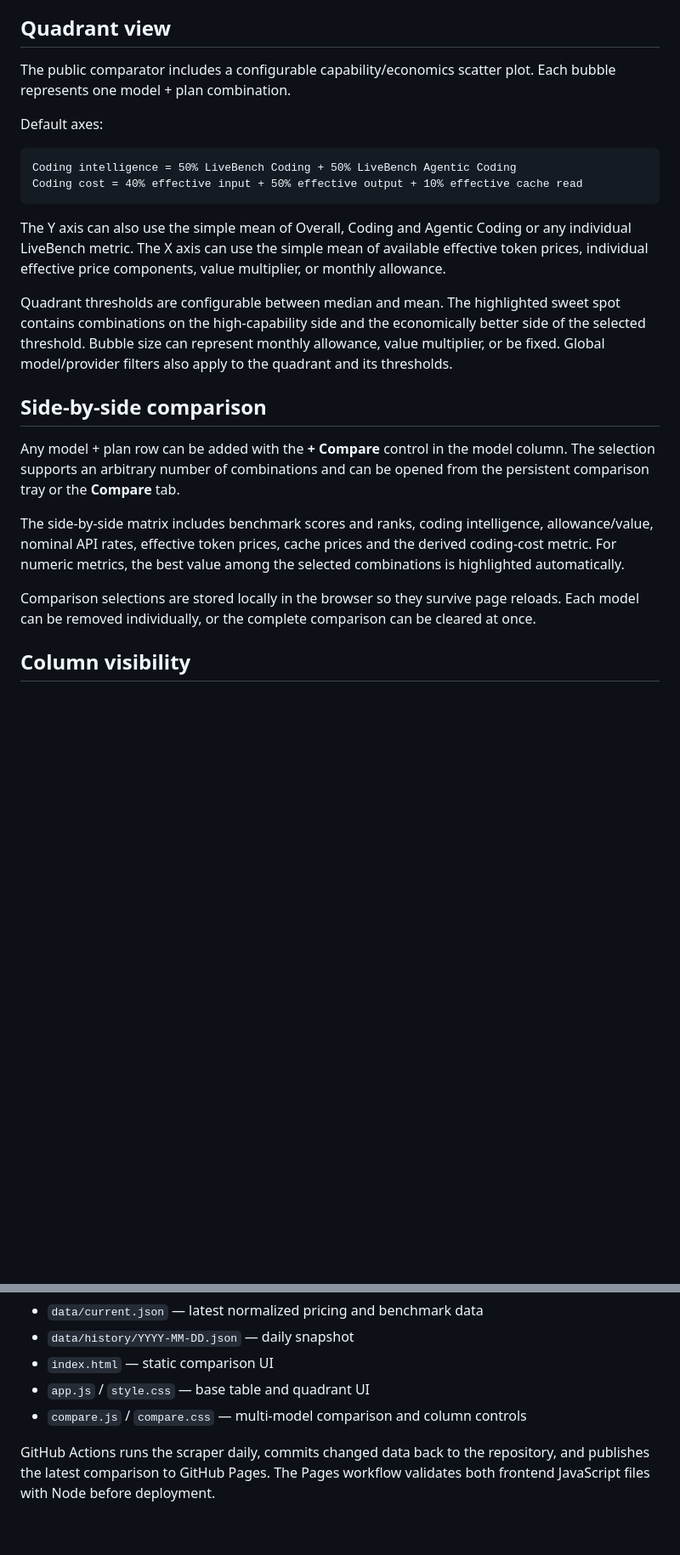
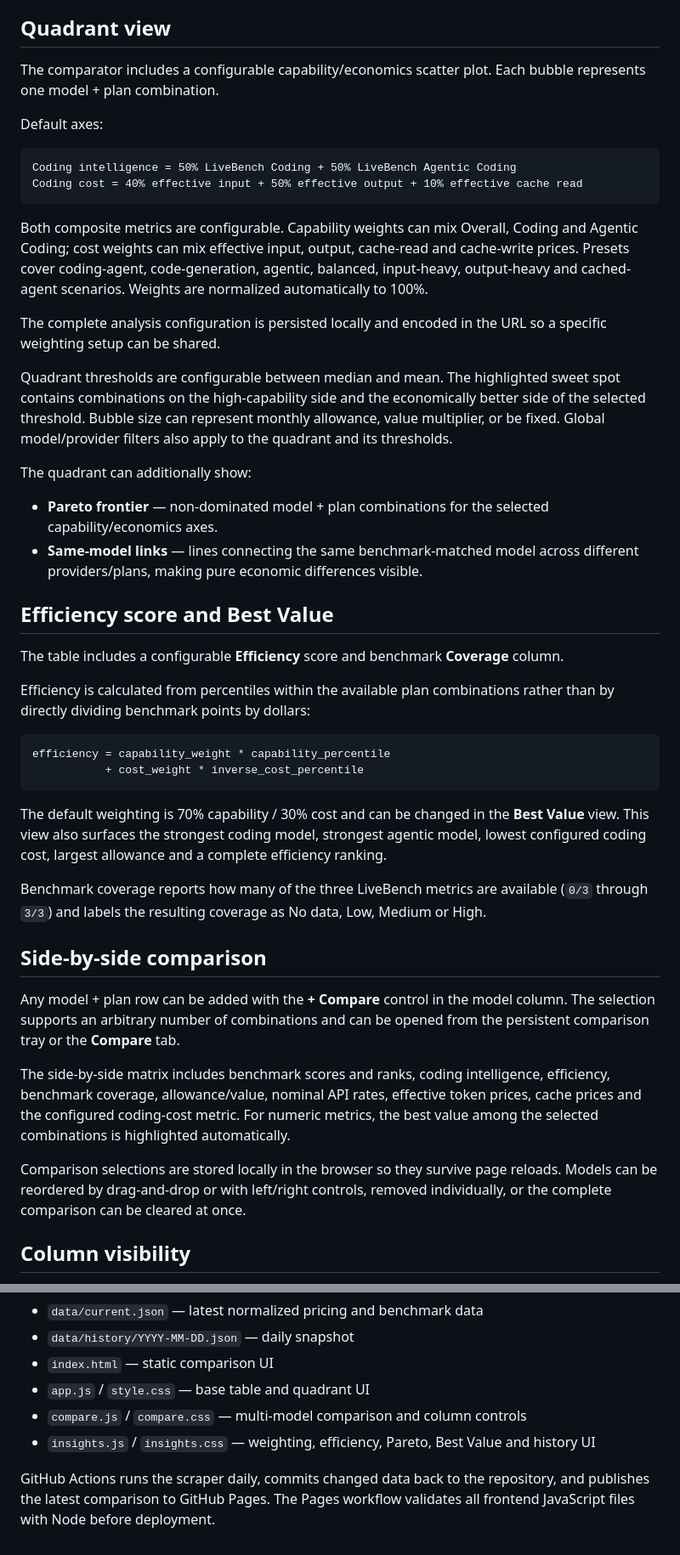
Before and after one commit to jprietodev/coding-plans, a Markdown page: README.md, 2 parts joined by grey strips. Shown at 85% size. Rendered like a GitHub page; blank space fills up the shorter version.

Commit message:
Document efficiency, Pareto and history features

````diff
--- a/README.md
+++ b/README.md
@@ -43,7 +43,7 @@ Model matching is normalized from the provider model name to LiveBench's model i
 
 ## Quadrant view
 
-The public comparator includes a configurable capability/economics scatter plot. Each bubble represents one model + plan combination.
+The comparator includes a configurable capability/economics scatter plot. Each bubble represents one model + plan combination.
 
 Default axes:
 
@@ -52,17 +52,39 @@ Coding intelligence = 50% LiveBench Coding + 50% LiveBench Agentic Coding
 Coding cost = 40% effective input + 50% effective output + 10% effective cache read
 ```
 
-The Y axis can also use the simple mean of Overall, Coding and Agentic Coding or any individual LiveBench metric. The X axis can use the simple mean of available effective token prices, individual effective price components, value multiplier, or monthly allowance.
+Both composite metrics are configurable. Capability weights can mix Overall, Coding and Agentic Coding; cost weights can mix effective input, output, cache-read and cache-write prices. Presets cover coding-agent, code-generation, agentic, balanced, input-heavy, output-heavy and cached-agent scenarios. Weights are normalized automatically to 100%.
+
+The complete analysis configuration is persisted locally and encoded in the URL so a specific weighting setup can be shared.
 
 Quadrant thresholds are configurable between median and mean. The highlighted sweet spot contains combinations on the high-capability side and the economically better side of the selected threshold. Bubble size can represent monthly allowance, value multiplier, or be fixed. Global model/provider filters also apply to the quadrant and its thresholds.
+
+The quadrant can additionally show:
+
+- **Pareto frontier** — non-dominated model + plan combinations for the selected capability/economics axes.
+- **Same-model links** — lines connecting the same benchmark-matched model across different providers/plans, making pure economic differences visible.
+
+## Efficiency score and Best Value
+
+The table includes a configurable **Efficiency** score and benchmark **Coverage** column.
+
+Efficiency is calculated from percentiles within the available plan combinations rather than by directly dividing benchmark points by dollars:
+
+```text
+efficiency = capability_weight * capability_percentile
+           + cost_weight * inverse_cost_percentile
+```
+
+The default weighting is 70% capability / 30% cost and can be changed in the **Best Value** view. This view also surfaces the strongest coding model, strongest agentic model, lowest configured coding cost, largest allowance and a complete efficiency ranking.
+
+Benchmark coverage reports how many of the three LiveBench metrics are available (`0/3` through `3/3`) and labels the resulting coverage as No data, Low, Medium or High.
 
 ## Side-by-side comparison
 
 Any model + plan row can be added with the **+ Compare** control in the model column. The selection supports an arbitrary number of combinations and can be opened from the persistent comparison tray or the **Compare** tab.
 
-The side-by-side matrix includes benchmark scores and ranks, coding intelligence, allowance/value, nominal API rates, effective token prices, cache prices and the derived coding-cost metric. For numeric metrics, the best value among the selected combinations is highlighted automatically.
+The side-by-side matrix includes benchmark scores and ranks, coding intelligence, efficiency, benchmark coverage, allowance/value, nominal API rates, effective token prices, cache prices and the configured coding-cost metric. For numeric metrics, the best value among the selected combinations is highlighted automatically.
 
-Comparison selections are stored locally in the browser so they survive page reloads. Each model can be removed individually, or the complete comparison can be cleared at once.
+Comparison selections are stored locally in the browser so they survive page reloads. Models can be reordered by drag-and-drop or with left/right controls, removed individually, or the complete comparison can be cleared at once.
 
 ## Column visibility
 
@@ -84,5 +114,6 @@ Outputs:
 - `index.html` — static comparison UI
 - `app.js` / `style.css` — base table and quadrant UI
 - `compare.js` / `compare.css` — multi-model comparison and column controls
+- `insights.js` / `insights.css` — weighting, efficiency, Pareto, Best Value and history UI
 
-GitHub Actions runs the scraper daily, commits changed data back to the repository, and publishes the latest comparison to GitHub Pages. The Pages workflow validates both frontend JavaScript files with Node before deployment.
+GitHub Actions runs the scraper daily, commits changed data back to the repository, and publishes the latest comparison to GitHub Pages. The Pages workflow validates all frontend JavaScript files with Node before deployment.
````
Also changed, not shown: other parts of README.md (+8 -0 lines).
